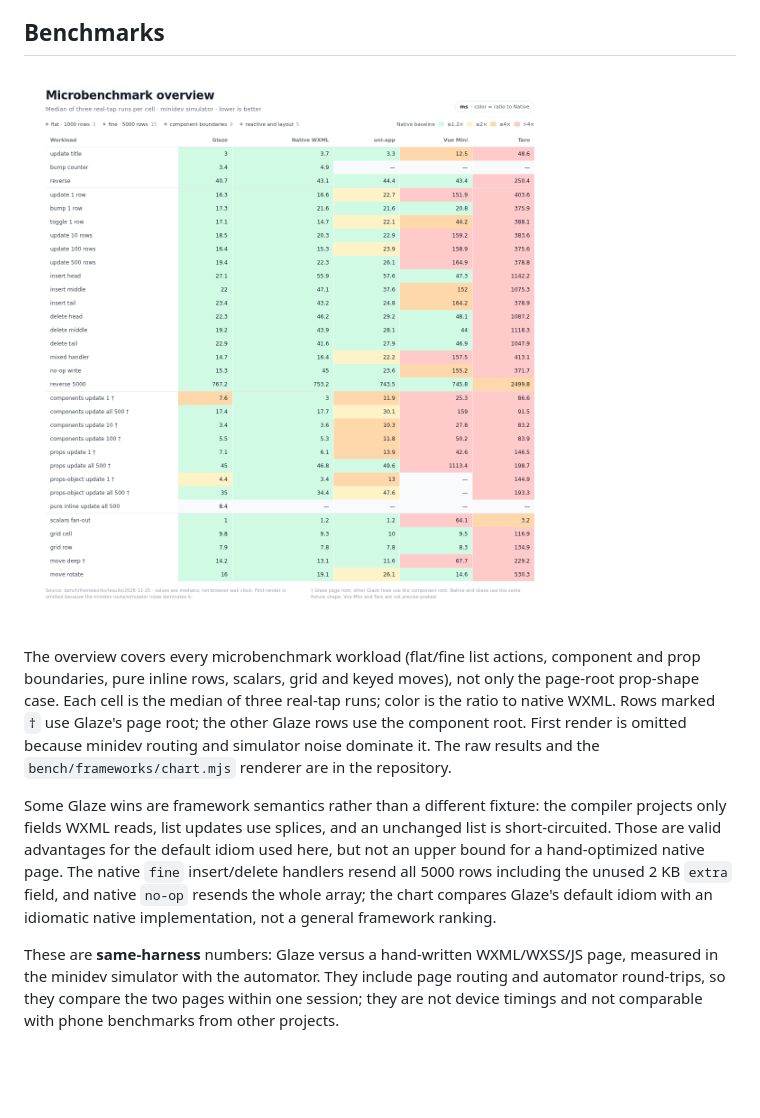
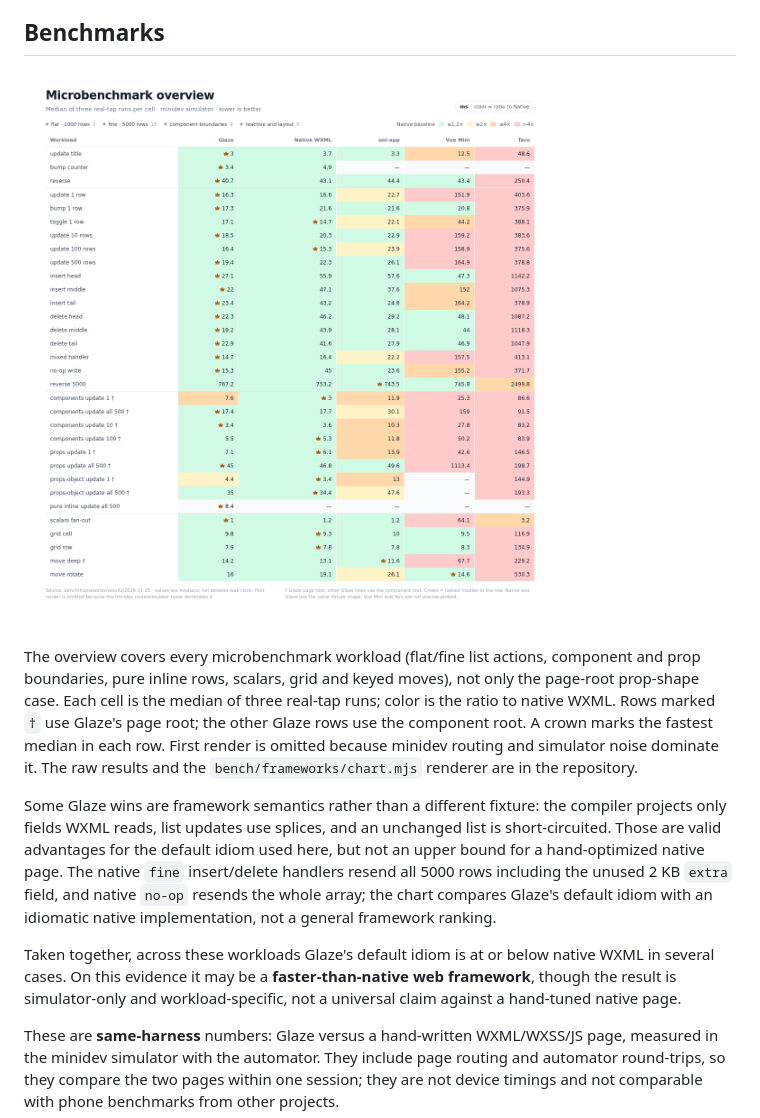
Before and after one commit to gaojunran/glaze, a Markdown page: README.md, the part around the change. Drawn GitHub-style; pictures changed too: docs/assets/microbench-overview.png; blank space fills up the shorter version.

```diff
--- a/README.md
+++ b/README.md
@@ -97,9 +97,10 @@ The overview covers every microbenchmark workload (flat/fine list actions,
 component and prop boundaries, pure inline rows, scalars, grid and keyed
 moves), not only the page-root prop-shape case. Each cell is the median of
 three real-tap runs; color is the ratio to native WXML. Rows marked `†` use
-Glaze's page root; the other Glaze rows use the component root. First render is
-omitted because minidev routing and simulator noise dominate it. The raw results
-and the `bench/frameworks/chart.mjs` renderer are in the repository.
+Glaze's page root; the other Glaze rows use the component root. A crown marks
+the fastest median in each row. First render is omitted because minidev routing
+and simulator noise dominate it. The raw results and the
+`bench/frameworks/chart.mjs` renderer are in the repository.
 
 Some Glaze wins are framework semantics rather than a different fixture: the
 compiler projects only fields WXML reads, list updates use splices, and an
@@ -109,6 +110,11 @@ native `fine` insert/delete handlers resend all 5000 rows including the unused
 2 KB `extra` field, and native `no-op` resends the whole array; the chart
 compares Glaze's default idiom with an idiomatic native implementation, not a
 general framework ranking.
+
+Taken together, across these workloads Glaze's default idiom is at or below
+native WXML in several cases. On this evidence it may be a **faster-than-native
+web framework**, though the result is simulator-only and workload-specific, not
+a universal claim against a hand-tuned native page.
 
 These are **same-harness** numbers: Glaze versus a hand-written
 WXML/WXSS/JS page, measured in the minidev simulator with the automator. They
```
Also changed, not shown: README.zh-CN.md (+6 -2 lines), bench/frameworks/README.md (+2 -1 lines), 1 other file.
